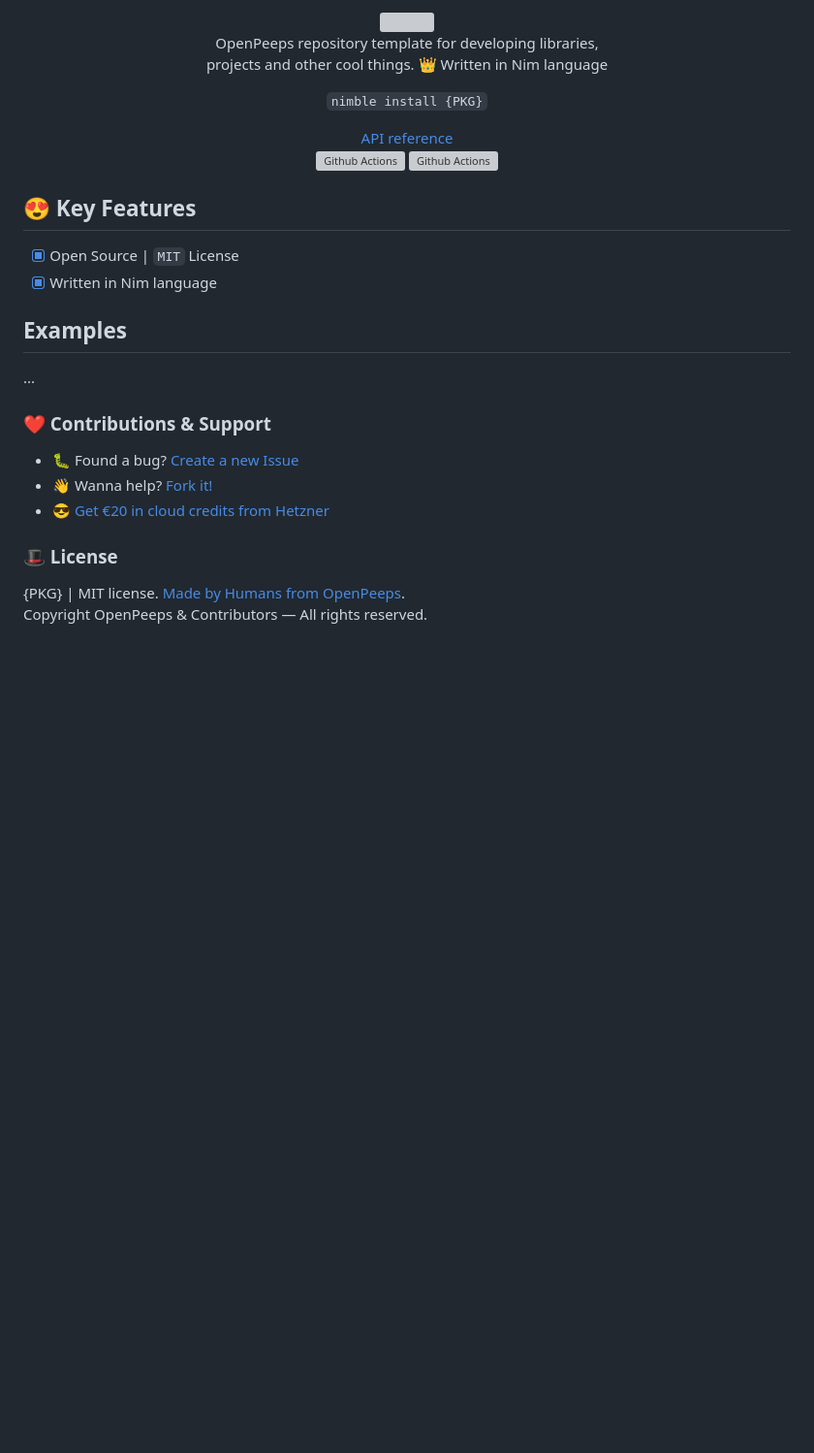
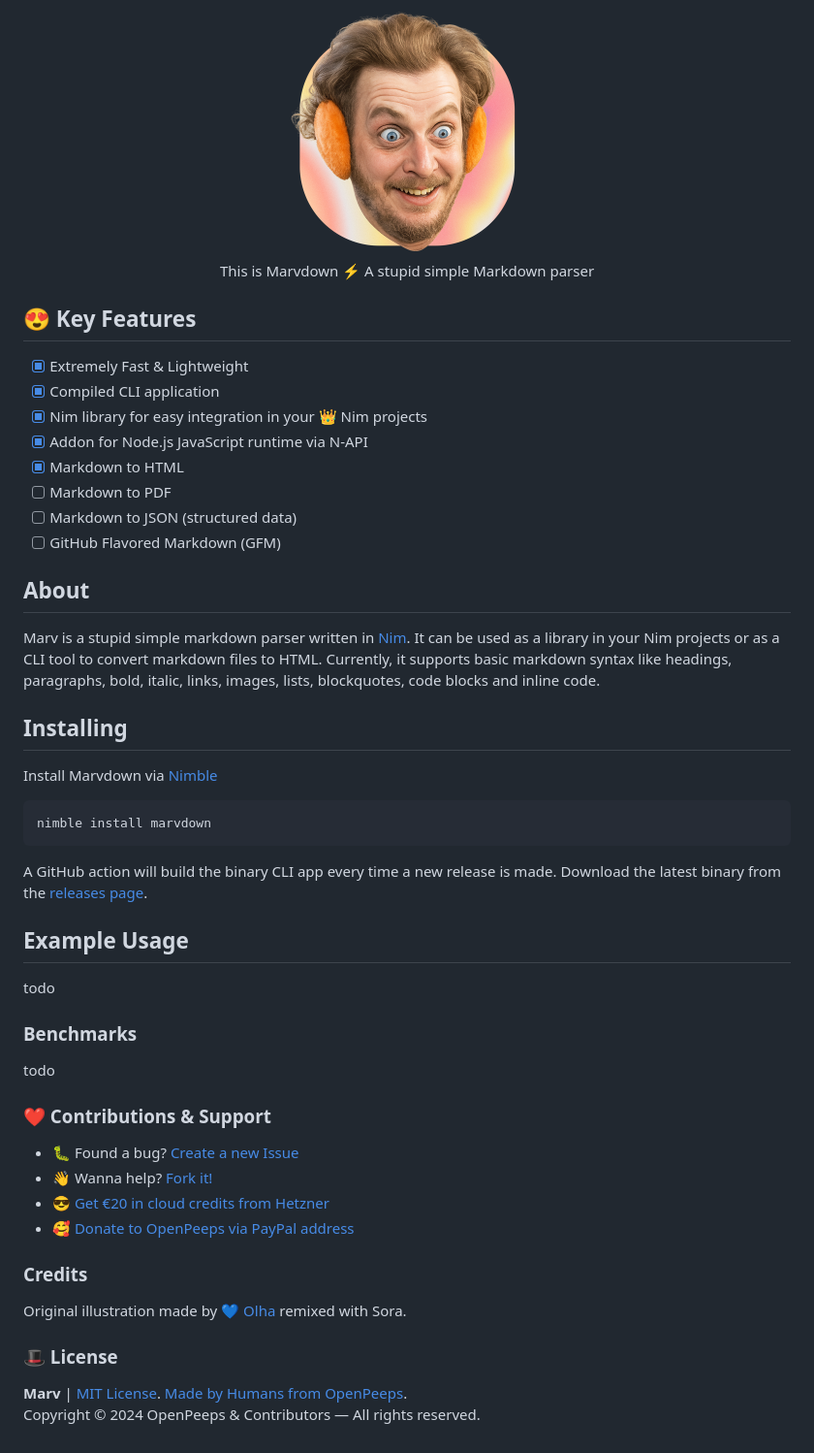
Before and after one commit to openpeeps/marvdown, a Markdown page: README.md, the part around one of its changes. Shown at 97% size. Rendered like a GitHub page; pictures changed too: .github/marvdown-logo.png (added); blank space fills up the shorter version; grey boxes are pictures that could not be loaded.

Commit message:
init
Signed-off-by: George Lemon <georgelemon@protonmail.com>

````diff
--- a/README.md
+++ b/README.md
@@ -1,22 +1,35 @@
 <p align="center">
-  <img src="https://github.com/openpeeps/PKG/blob/main/.github/logo.png" width="90px"><br>
-  OpenPeeps repository template for developing libraries,<br>projects and other cool things. 👑 Written in Nim language
-</p>
-
-<p align="center">
-  <code>nimble install {PKG}</code>
-</p>
-
-<p align="center">
-  <a href="https://github.com/">API reference</a><br>
-  <img src="https://github.com/openpeeps/pistachio/workflows/test/badge.svg" alt="Github Actions">  <img src="https://github.com/openpeeps/pistachio/workflows/docs/badge.svg" alt="Github Actions">
+    <img src="https://raw.githubusercontent.com/openpeeps/marvdown/main/.github/marvdown-logo.png" width="256px"><br>
+    This is Marvdown ⚡️ A stupid simple Markdown parser
 </p>
 
 ## 😍 Key Features
-- [x] Open Source | `MIT` License
-- [x] Written in Nim language
+- [x] Extremely Fast & Lightweight
+- [x] Compiled CLI application
+- [x] Nim library for easy integration in your 👑 Nim projects
+- [x] Addon for Node.js JavaScript runtime via N-API
+- [x] Markdown to HTML
+- [ ] Markdown to PDF
+- [ ] Markdown to JSON (structured data)
+- [ ] GitHub Flavored Markdown (GFM)
 
-## Examples
-...
+## About
+Marv is a stupid simple markdown parser written in [Nim](https://nim-lang.org). It can be used as a library in your Nim projects or as a CLI tool to convert markdown files to HTML. Currently, it supports basic markdown syntax like headings, paragraphs, bold, italic, links, images, lists, blockquotes, code blocks and inline code.
+
+
+## Installing
+
+Install Marvdown via [Nimble](https://nim-lang.org/docs/nimble.html)
+```
+nimble install marvdown
+```
+
+A GitHub action will build the binary CLI app every time a new release is made. Download the latest binary from the [releases page](https://github.com/openpeeps/marvdown/releases).
+
+## Example Usage
+todo
+
+### Benchmarks
+todo
 
 ### ❤ Contributions & Support
@@ -25,5 +38,10 @@
 - 😎 [Get €20 in cloud credits from Hetzner](https://hetzner.cloud/?ref=Hm0mYGM9NxZ4)
+- 🥰 [Donate to OpenPeeps via PayPal address](https://www.paypal.com/donate/?hosted_button_id=RJK3ZTDWPL55C)
+
+### Credits
+Original illustration made by 💙 [Olha](https://www.deviantart.com/jo316) remixed with Sora.
 
 ### 🎩 License
-{PKG} | MIT license. [Made by Humans from OpenPeeps](https://github.com/openpeeps).<br>
-Copyright OpenPeeps & Contributors &mdash; All rights reserved.
+**Marv** | [MIT License](https://github.com/openpeeps/marvdown/blob/main/LICENSE).
+[Made by Humans from OpenPeeps](https://github.com/openpeeps).<br>
+Copyright &copy; 2024 OpenPeeps & Contributors &mdash; All rights reserved.
````
Also changed, not shown: other parts of README.md (+2 -2 lines), 6 other files.
